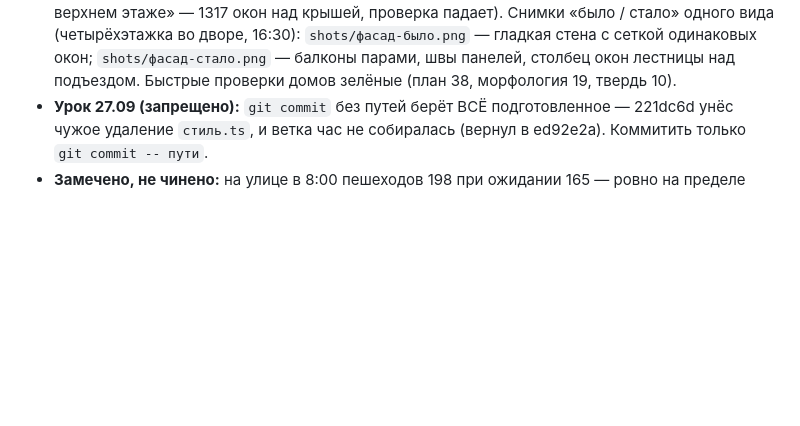
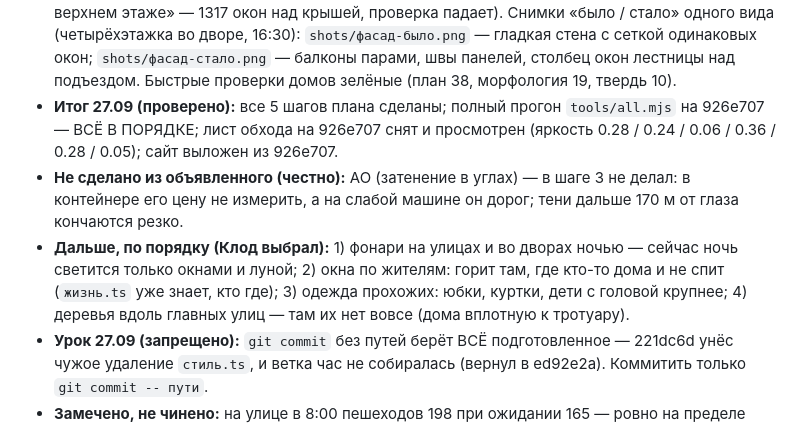
Before and after one commit to depth4/lifeboonremake, a Markdown page: STATE.md, the part around the change. Rendered like a GitHub page; blank space fills up the shorter version.

Commit message:
STATE: итог 27.09 — пять шагов, прогон зелёный, сайт из 926e707
Co-Authored-By: Claude Opus 5.5 <noreply@anthropic.com>
Claude-Session: https://claude.ai/code/session_01HnHn37QsQKQvCQCZdsnsjU

```diff
--- a/STATE.md
+++ b/STATE.md
@@ -132,6 +132,18 @@
   — гладкая стена с сеткой одинаковых окон; `shots/фасад-стало.png` —
   балконы парами, швы панелей, столбец окон лестницы над подъездом.
   Быстрые проверки домов зелёные (план 38, морфология 19, твердь 10).
+- **Итог 27.09 (проверено):** все 5 шагов плана сделаны; полный прогон
+  `tools/all.mjs` на 926e707 — ВСЁ В ПОРЯДКЕ; лист обхода на 926e707
+  снят и просмотрен (яркость 0.28 / 0.24 / 0.06 / 0.36 / 0.28 / 0.05);
+  сайт выложен из 926e707.
+- **Не сделано из объявленного (честно):** AO (затенение в углах) —
+  в шаге 3 не делал: в контейнере его цену не измерить, а на слабой
+  машине он дорог; тени дальше 170 м от глаза кончаются резко.
+- **Дальше, по порядку (Клод выбрал):** 1) фонари на улицах и во дворах
+  ночью — сейчас ночь светится только окнами и луной; 2) окна по жителям:
+  горит там, где кто-то дома и не спит (`жизнь.ts` уже знает, кто где);
+  3) одежда прохожих: юбки, куртки, дети с головой крупнее; 4) деревья
+  вдоль главных улиц — там их нет вовсе (дома вплотную к тротуару).
 - **Урок 27.09 (запрещено):** `git commit` без путей берёт ВСЁ
   подготовленное — 221dc6d унёс чужое удаление `стиль.ts`, и ветка час
   не собиралась (вернул в ed92e2a). Коммитить только `git commit -- пути`.
```
